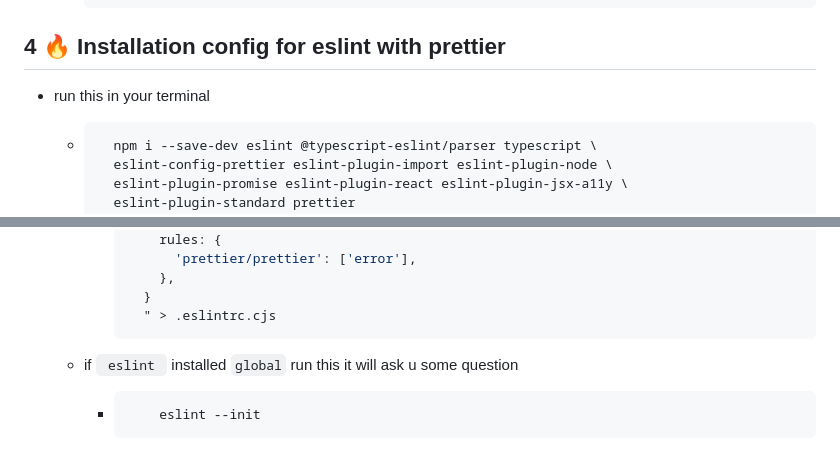
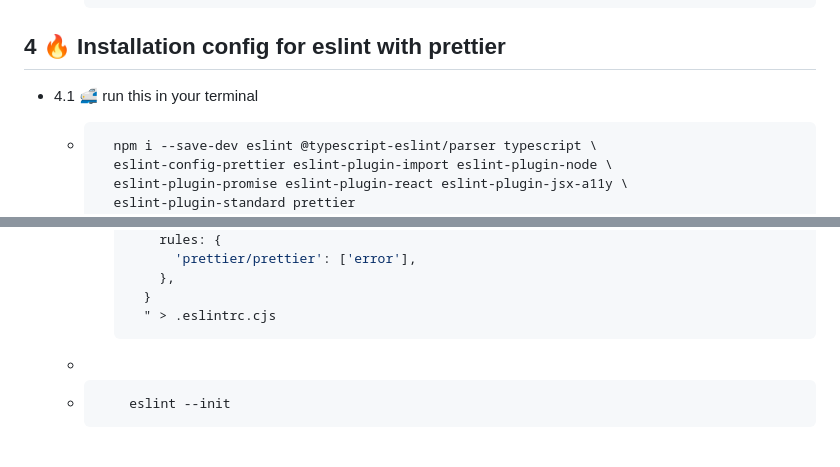
Before and after one commit to Ahmed-Hamdy101/config-prettier-eslint, a Markdown page: README.md, 2 parts joined by grey strips. Rendered like a GitHub page.

Commit message:
README.md 📘

````diff
--- a/README.md
+++ b/README.md
@@ -82,7 +82,7 @@
 
 ## 4 🔥 Installation config for eslint with prettier
 
-- run this in your terminal
+- 4.1 🚅 run this in your terminal
 
   - ```ps
       npm i --save-dev eslint @typescript-eslint/parser typescript \
@@ -140,7 +140,7 @@
         " > .eslintrc.cjs
        ```
 
-  - if  <code> eslint </code> installed `global` run this it will ask u some question
+  -
 
     - ```ps
           eslint --init
````
